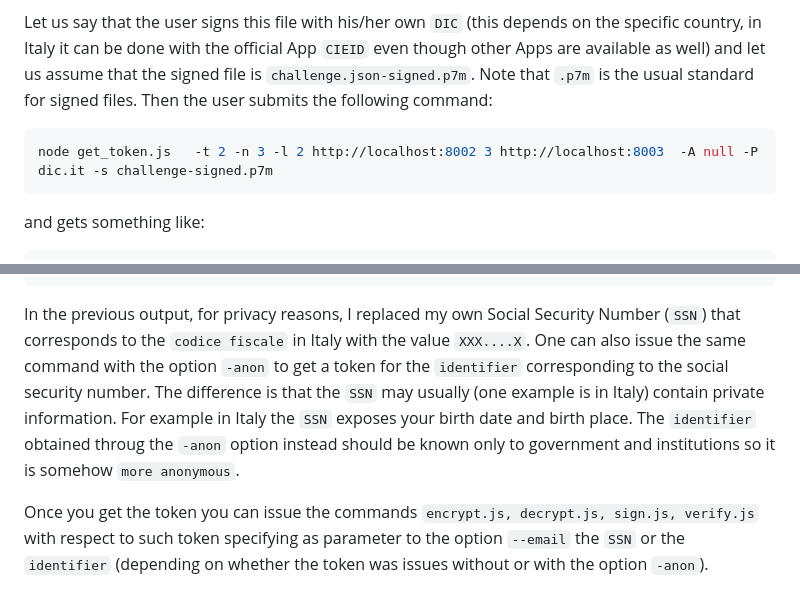
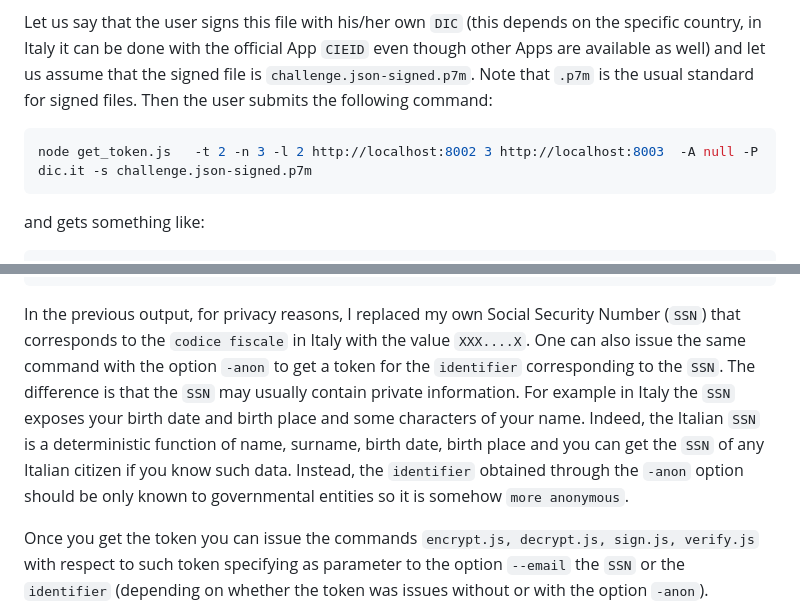
Before and after one commit to aragonzkresearch/leagueofidentity, a Markdown page: README.md, 2 parts joined by grey strips. Rendered like a GitHub page.

Commit message:
support for digital identity cards

````diff
--- a/README.md
+++ b/README.md
@@ -176,7 +176,7 @@ The file `challenge.json` contains some challenges with corresponding generation
 Let us say that the user signs this file with his/her own `DIC` (this depends on the specific country, in Italy it can be done with the official App `CIEID` even though other Apps are available as well) and let us assume that the signed file is `challenge.json-signed.p7m`. Note that `.p7m` is the usual standard for signed files.
 Then the user submits the following command:
 ```bash
-node get_token.js   -t 2 -n 3 -l 2 http://localhost:8002 3 http://localhost:8003  -A null -P dic.it -s challenge-signed.p7m
+node get_token.js   -t 2 -n 3 -l 2 http://localhost:8002 3 http://localhost:8003  -A null -P dic.it -s challenge.json-signed.p7m
 ```
 and gets something like:
 ```bash
@@ -190,8 +190,7 @@ reconstructed token: a412949c279d85583f1a7918e3883e41378562f3127b0d915bd720ddf2f
 DEBUG: Verification of reconstructed token: success.
 ```
 In the previous output, for privacy reasons, I replaced my own Social Security Number (`SSN`) that corresponds to the `codice fiscale` in Italy with the value `XXX....X`.
-One can also issue the same command with the option `-anon` to get a token for the `identifier` corresponding to the social security number. The difference is that the `SSN` may usually (one example is in Italy)  contain private information. For example in Italy the `SSN` exposes your birth date and birth place.
-The `identifier` obtained throug the `-anon` option instead should be known only to government and institutions so it is somehow `more anonymous`.
+One can also issue the same command with the option `-anon` to get a token for the `identifier` corresponding to the `SSN`. The difference is that the `SSN` may usually contain private information. For example in Italy the `SSN` exposes your birth date and birth place and some characters of your name. Indeed, the Italian `SSN` is a deterministic function of name, surname, birth date, birth place and you can get the `SSN` of any Italian citizen if you know such data. Instead, the `identifier` obtained through the `-anon` option should be only known to governmental entities so it is somehow `more anonymous`.
 
 Once you get the token you can issue the commands `encrypt.js, decrypt.js, sign.js, verify.js` with respect to such token specifying as parameter to the option `--email` the `SSN` or the `identifier` (depending on whether the token was issues without or with the option `-anon`).
 
````
